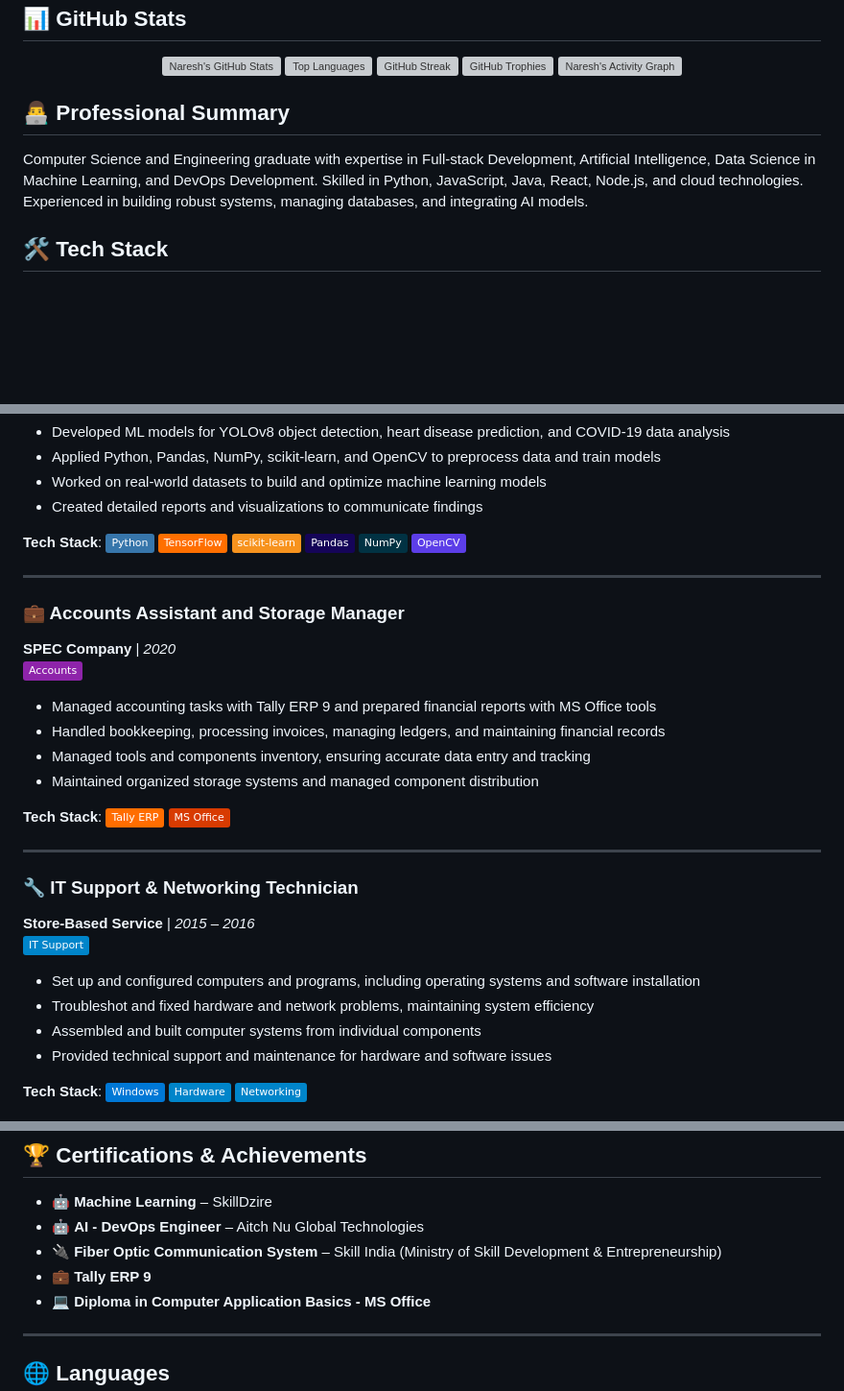
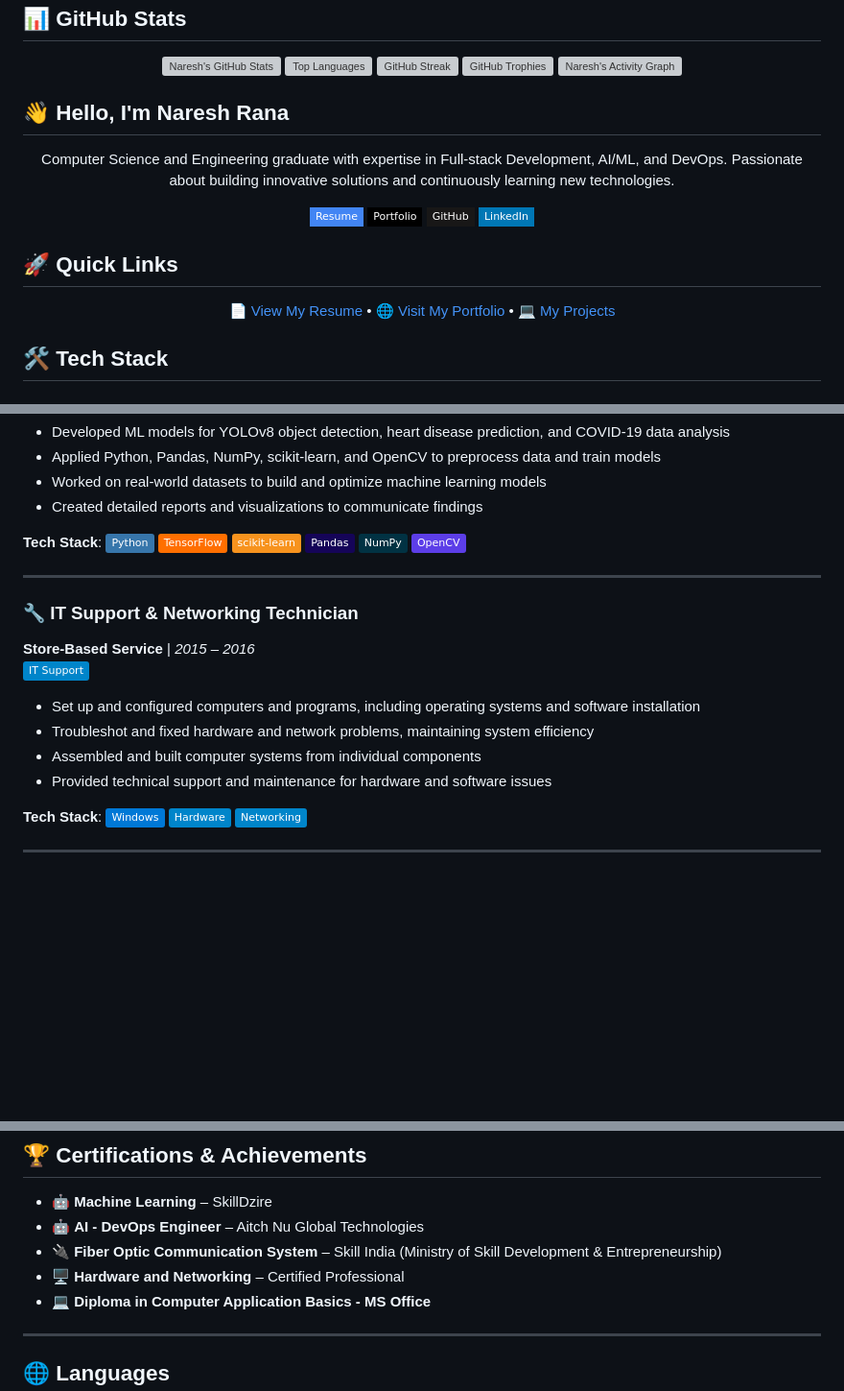
Before and after one commit to Nareshrana1999/NareshRana, a Markdown page: README.md, 3 parts joined by grey strips. Shown: that part at 96% size. GitHub-like rendering; badges without logos; blank space fills up the shorter version; grey boxes are pictures that could not be loaded.

Commit message:
Update README with portfolio and resume links, improve layout

```diff
--- a/README.md
+++ b/README.md
@@ -62,9 +72,24 @@
 
 </div>
 
-## 👨‍💻 Professional Summary
+## 👋 Hello, I'm Naresh Rana
 
-Computer Science and Engineering graduate with expertise in Full-stack Development, Artificial Intelligence, Data Science in Machine Learning, and DevOps Development. Skilled in Python, JavaScript, Java, React, Node.js, and cloud technologies. Experienced in building robust systems, managing databases, and integrating AI models.
+<div align="center">
+  <p>Computer Science and Engineering graduate with expertise in Full-stack Development, AI/ML, and DevOps. Passionate about building innovative solutions and continuously learning new technologies.</p>
+
+  [![Resume](https://img.shields.io/badge/Resume-4285F4?style=flat-square&logo=google-drive&logoColor=white)](https://drive.google.com/file/d/16PToaEATGAI8P9qANT5J2HlN_OXUyOVN/view?usp=sharing)
+  [![Portfolio](https://img.shields.io/badge/Portfolio-000000?style=flat-square&logo=vercel&logoColor=white)](https://naresh-rana-1999-portfolio.vercel.app/)
+  [![GitHub](https://img.shields.io/badge/GitHub-181717?style=flat-square&logo=github&logoColor=white)](https://github.com/NareshRana1999)
+  [![LinkedIn](https://img.shields.io/badge/LinkedIn-0077B5?style=flat-square&logo=linkedin&logoColor=white)](https://linkedin.com/in/your-linkedin)
+</div>
+
+## 🚀 Quick Links
+
+<div align="center">
+  <a href="https://drive.google.com/file/d/16PToaEATGAI8P9qANT5J2HlN_OXUyOVN/view?usp=sharing" target="_blank">📄 View My Resume</a> •
+  <a href="https://naresh-rana-1999-portfolio.vercel.app/" target="_blank">🌐 Visit My Portfolio</a> •
+  <a href="https://github.com/NareshRana1999?tab=repositories" target="_blank">💻 My Projects</a>
+</div>
 
 ## 🛠️ Tech Stack
 
@@ -157,20 +182,6 @@ Computer Science and Engineering graduate with expertise in Full-stack Developme
 
 ---
 
-### 💼 Accounts Assistant and Storage Manager
-**SPEC Company** | *2020*
-![Accounts](https://img.shields.io/badge/Accounts-8E24AA?style=flat&logo=cash-app&logoColor=white)
-- Managed accounting tasks with Tally ERP 9 and prepared financial reports with MS Office tools
-- Handled bookkeeping, processing invoices, managing ledgers, and maintaining financial records
-- Managed tools and components inventory, ensuring accurate data entry and tracking
-- Maintained organized storage systems and managed component distribution
-
-**Tech Stack**:
-![Tally](https://img.shields.io/badge/-Tally_ERP-FF6D00?style=flat&logo=tally&logoColor=white)
-![MS Office](https://img.shields.io/badge/-MS_Office-D83B01?style=flat&logo=microsoft-office&logoColor=white)
-
----
-
 ### 🔧 IT Support & Networking Technician
 **Store-Based Service** | *2015 – 2016*
 ![IT Support](https://img.shields.io/badge/IT_Support-0085CA?style=flat&logo=windows&logoColor=white)
@@ -184,4 +195,5 @@ Computer Science and Engineering graduate with expertise in Full-stack Developme
 ![Hardware](https://img.shields.io/badge/-Hardware-0085CA?style=flat&logo=hardware&logoColor=white)
 ![Networking](https://img.shields.io/badge/-Networking-0085CA?style=flat&logo=network&logoColor=white)
 
+---
 
@@ -191,7 +202,7 @@ Computer Science and Engineering graduate with expertise in Full-stack Developme
 - 🤖 **Machine Learning** – SkillDzire
 - 🤖 **AI - DevOps Engineer** – Aitch Nu Global Technologies
 - 🔌 **Fiber Optic Communication System** – Skill India (Ministry of Skill Development & Entrepreneurship)
-- 💼 **Tally ERP 9**
+- 🖥️ **Hardware and Networking** – Certified Professional
 - 💻 **Diploma in Computer Application Basics - MS Office**
 
 ---
```
Also changed, not shown: other parts of README.md (+12 -3 lines).
